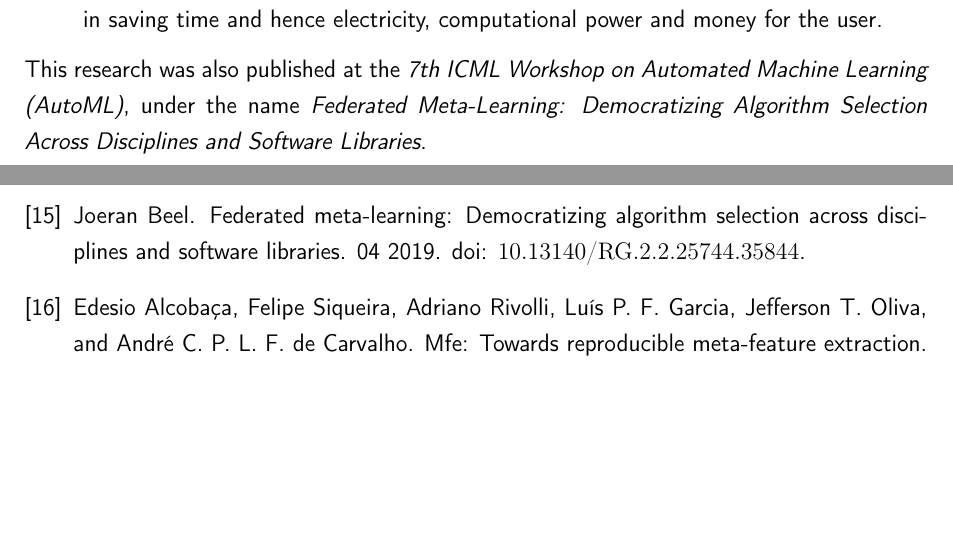
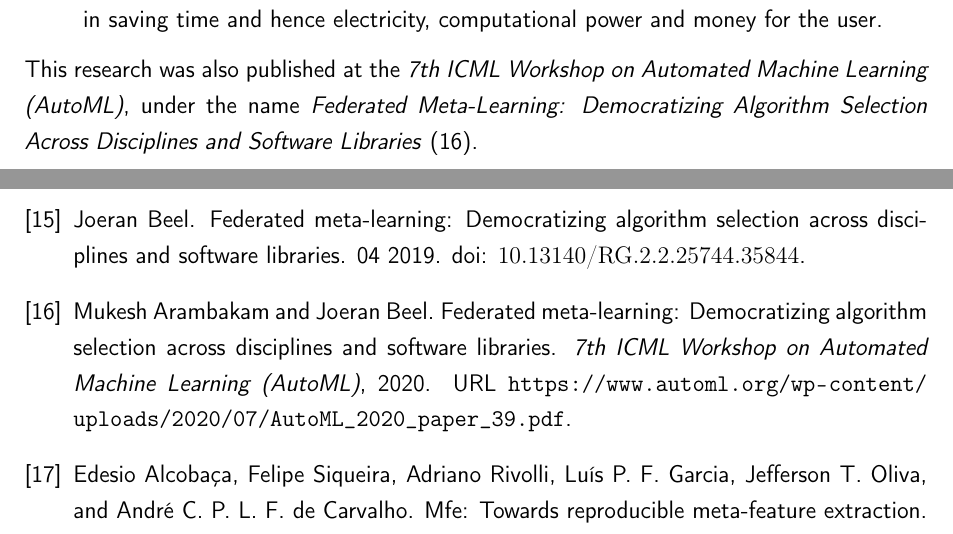
Before and after one commit to mukeshmk/fmlearn-dissertation, a LaTeX thesis (main.tex, which reads bibs/main.bib, introduction/introduction.tex): two parts of pages 15 and 57 of 61, joined at a grey line, cut so that both start at the same text, the shorter picture padded with empty space. Compiled offline with pdfLaTeX.

Commit message:
added citation for my paper from AutoML

```diff
--- a/bibs/main.bib
+++ b/bibs/main.bib
@@ -471,3 +471,11 @@ doi = {10.1145/2641190.2641198},
 publisher = {ACM},
 address = {New York, NY, USA},
 }
+
+@article{arambakam_beel_2020,
+title={Federated Meta-Learning: Democratizing Algorithm Selection Across Disciplines and Software Libraries},
+url={https://www.automl.org/wp-content/uploads/2020/07/AutoML_2020_paper_39.pdf},
+journal={7th ICML Workshop on Automated Machine Learning (AutoML)},
+author={Arambakam, Mukesh and Beel, Joeran},
+year={2020}
+}
--- a/introduction/introduction.tex
+++ b/introduction/introduction.tex
@@ -44,4 +44,4 @@ This research utilises the novel concept of Federated Meta-Learning in it's core
     \item This research also acts a proof of concept for Federated Meta-Learning and how it helps in saving time and hence electricity, computational power and money for the user.
 \end{itemize}
 
-This research was also published at the \textit{7th ICML Workshop on Automated Machine Learning (AutoML)}, under the name \textit{Federated Meta-Learning: Democratizing Algorithm Selection Across Disciplines and Software Libraries}.
+This research was also published at the \textit{7th ICML Workshop on Automated Machine Learning (AutoML)}, under the name \textit{Federated Meta-Learning: Democratizing Algorithm Selection Across Disciplines and Software Libraries} \citep{arambakam_beel_2020}.
```
